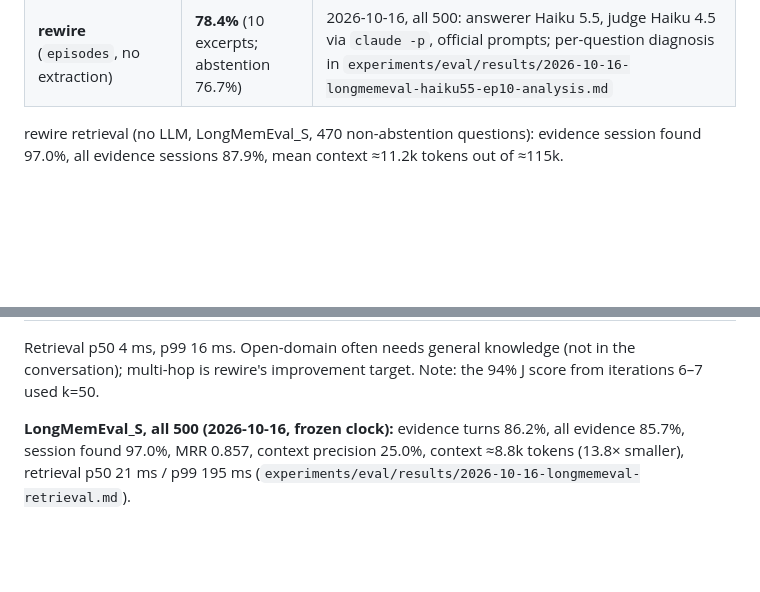
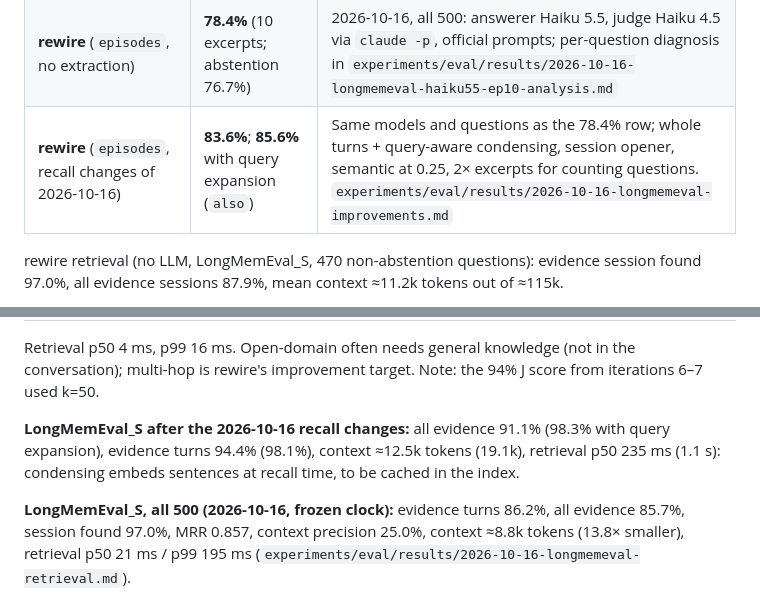
Before and after one commit to NewbeeTryToCode/rewire, a Markdown page: docs/evaluation.md, 2 parts joined by grey strips. Drawn GitHub-style; blank space fills up the shorter version.

Commit message:
eval results: LongMemEval_S 500 with query expansion (B) 85.6%, comparison report
Baseline 78.4% -> A 83.6% (recall changes, no extra LLM) -> B 85.6% (plus Haiku query expansion);
all evidence 85.7% -> 91.1% -> 98.3%. Costs: context 8.8k -> 12.5k -> 19.1k tokens, retrieval latency
21 ms -> 235 ms -> 1.1 s p50, abstention 76.7% -> 80.0% -> 73.3%.

Co-Authored-By: Claude Opus 5.5 <noreply@anthropic.com>
Claude-Session: https://claude.ai/code/session_01JkjEUkdRyjEU4QaNEUaVun

```diff
--- a/docs/evaluation.md
+++ b/docs/evaluation.md
@@ -124,6 +124,7 @@ is the same (§6).
 | Agent Zero Memory | 95.6% | Agent Zero Memory paper (2026) |
 | **rewire** (`episodes`, no extraction) | **85.4%** (10 excerpts); ≈89.8% (20 excerpts) | Iteration 8; answerer + judge Claude via `claude -p`, official prompts |
 | **rewire** (`episodes`, no extraction) | **78.4%** (10 excerpts; abstention 76.7%) | 2026-10-16, all 500: answerer Haiku 5.5, judge Haiku 4.5 via `claude -p`, official prompts; per-question diagnosis in `experiments/eval/results/2026-10-16-longmemeval-haiku55-ep10-analysis.md` |
+| **rewire** (`episodes`, recall changes of 2026-10-16) | **83.6%**; **85.6%** with query expansion (`also`) | Same models and questions as the 78.4% row; whole turns + query-aware condensing, session opener, semantic at 0.25, 2× excerpts for counting questions. `experiments/eval/results/2026-10-16-longmemeval-improvements.md` |
 
 rewire retrieval (no LLM, LongMemEval_S, 470 non-abstention questions): evidence session found 97.0%, all
 evidence sessions 87.9%, mean context ≈11.2k tokens out of ≈115k.
@@ -277,6 +278,10 @@ The upper bound for runs with an LLM: if the evidence is not in the context, the
 
 Retrieval p50 4 ms, p99 16 ms. Open-domain often needs general knowledge (not in the conversation); multi-hop
 is rewire's improvement target. Note: the 94% J score from iterations 6–7 used k=50.
+
+**LongMemEval_S after the 2026-10-16 recall changes:** all evidence 91.1% (98.3% with query expansion), evidence turns
+94.4% (98.1%), context ≈12.5k tokens (19.1k), retrieval p50 235 ms (1.1 s): condensing embeds sentences at recall
+time, to be cached in the index.
 
 **LongMemEval_S, all 500 (2026-10-16, frozen clock):** evidence turns 86.2%, all evidence 85.7%, session found 97.0%,
 MRR 0.857, context precision 25.0%, context ≈8.8k tokens (13.8× smaller), retrieval p50 21 ms / p99 195 ms
```
Also changed, not shown: 2 other files.
